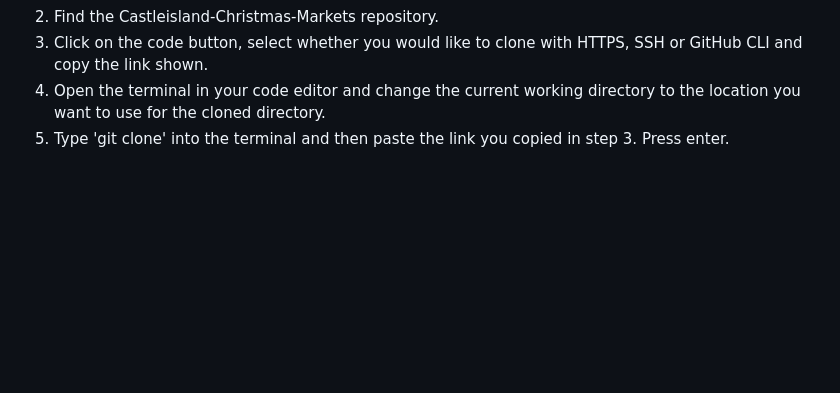
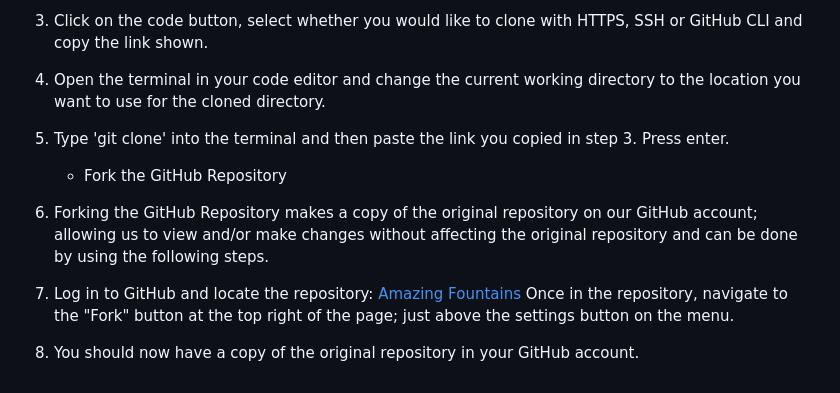
Before and after one commit to Aliona83/amazing-fountain, a Markdown page: README.md, the part around the change printed below. Rendered like a GitHub page; blank space fills up the shorter version.

```diff
--- a/README.md
+++ b/README.md
@@ -106,3 +132,10 @@ The site contains common features such as a navigation bar and footer, familiar
 3. Click on the code button, select whether you would like to clone with HTTPS, SSH or GitHub CLI and copy the link shown.
 4. Open the terminal in your code editor and change the current working directory to the location you want to use for the cloned directory.
 5. Type 'git clone' into the terminal and then paste the link you copied in step 3. Press enter.
+   * Fork the GitHub Repository
+
+1. Forking the GitHub Repository makes a copy of the original repository on our GitHub account; allowing us to view and/or make changes without affecting the original repository and can be done by using the following steps.
+
+2. Log in to GitHub and locate the repository: [Amazing Fountains](https://github.com/Aliona83?tab=repositories)
+Once in the repository, navigate to the "Fork" button at the top right of the page; just above the settings button on the menu.
+3. You should now have a copy of the original repository in your GitHub account.
```
Also changed, not shown: other parts of README.md (+27 -1 lines).
